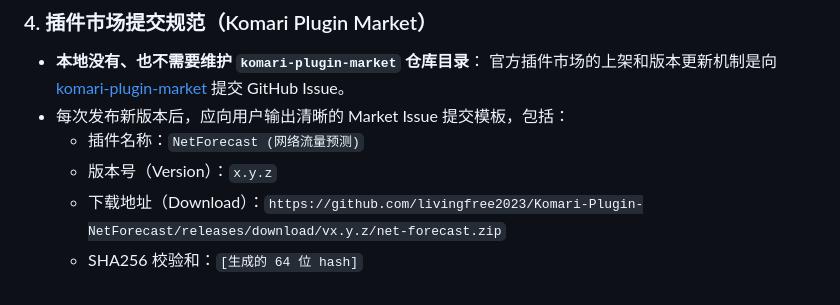
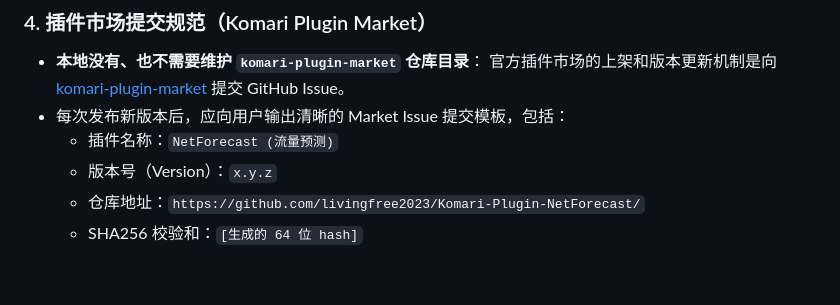
Before and after one commit to livingfree2023/Komari-Plugin-NetForecast, a Markdown page: agent.md, the part around the change. Drawn GitHub-style.

Commit message:
docs: update plugin name and repo url in agent.md

```diff
--- a/agent.md
+++ b/agent.md
@@ -106,7 +106,7 @@
 - **本地没有、也不需要维护 `komari-plugin-market` 仓库目录**：
   官方插件市场的上架和版本更新机制是向 [komari-plugin-market](https://github.com/komari-monitor/komari-plugin-market) 提交 GitHub Issue。
 - 每次发布新版本后，应向用户输出清晰的 Market Issue 提交模板，包括：
-  - 插件名称：`NetForecast (网络流量预测)`
+  - 插件名称：`NetForecast (流量预测)`
   - 版本号（Version）：`x.y.z`
-  - 下载地址（Download）：`https://github.com/livingfree2023/Komari-Plugin-NetForecast/releases/download/vx.y.z/net-forecast.zip`
+  - 仓库地址：`https://github.com/livingfree2023/Komari-Plugin-NetForecast/`
   - SHA256 校验和：`[生成的 64 位 hash]`
```
